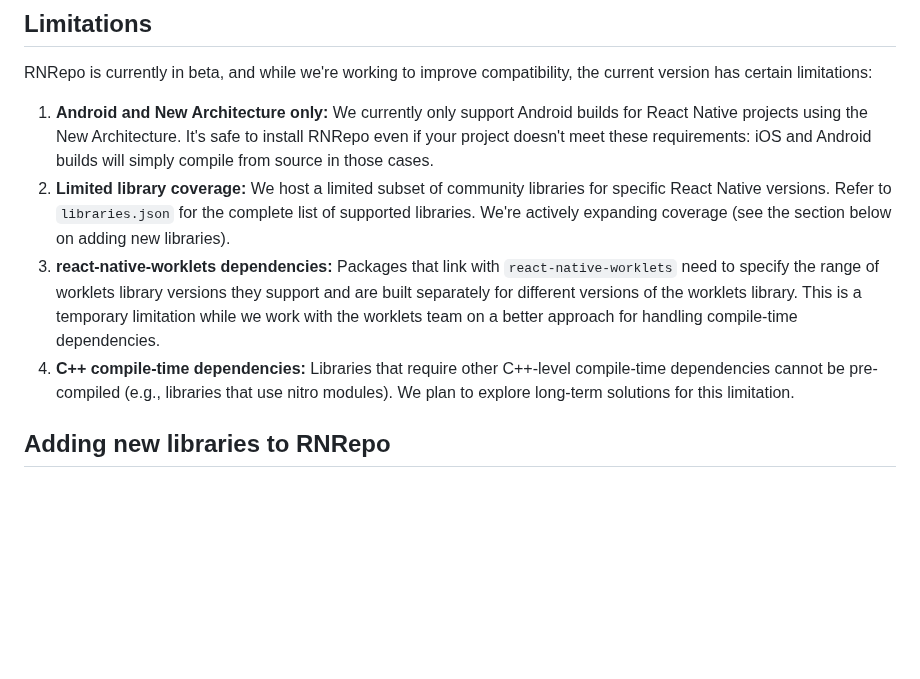
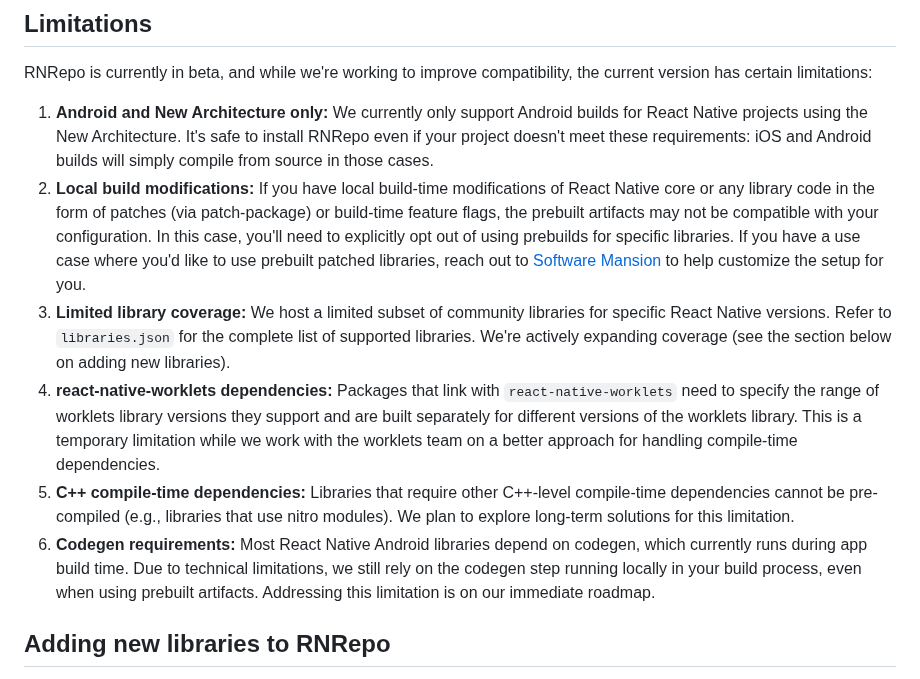
Before and after one commit to software-mansion/rnrepo, a Markdown page: README.md, the part around the change. Drawn GitHub-style; blank space fills up the shorter version.

Commit message:
Minor readme tweaks

```diff
--- a/README.md
+++ b/README.md
@@ -99,9 +99,11 @@ For troubleshooting Android builds, before reporting an issue, we recommend pass
 RNRepo is currently in beta, and while we're working to improve compatibility, the current version has certain limitations:
 
 1. **Android and New Architecture only:** We currently only support Android builds for React Native projects using the New Architecture. It's safe to install RNRepo even if your project doesn't meet these requirements: iOS and Android builds will simply compile from source in those cases.
-2. **Limited library coverage:** We host a limited subset of community libraries for specific React Native versions. Refer to `libraries.json` for the complete list of supported libraries. We're actively expanding coverage (see the section below on adding new libraries).
-3. **react-native-worklets dependencies:** Packages that link with `react-native-worklets` need to specify the range of worklets library versions they support and are built separately for different versions of the worklets library. This is a temporary limitation while we work with the worklets team on a better approach for handling compile-time dependencies.
-4. **C++ compile-time dependencies:** Libraries that require other C++-level compile-time dependencies cannot be pre-compiled (e.g., libraries that use nitro modules). We plan to explore long-term solutions for this limitation.
+2. **Local build modifications:** If you have local build-time modifications of React Native core or any library code in the form of patches (via patch-package) or build-time feature flags, the prebuilt artifacts may not be compatible with your configuration. In this case, you'll need to explicitly opt out of using prebuilds for specific libraries. If you have a use case where you'd like to use prebuilt patched libraries, reach out to [Software Mansion](https://swmansion.com/contact) to help customize the setup for you.
+3. **Limited library coverage:** We host a limited subset of community libraries for specific React Native versions. Refer to `libraries.json` for the complete list of supported libraries. We're actively expanding coverage (see the section below on adding new libraries).
+4. **react-native-worklets dependencies:** Packages that link with `react-native-worklets` need to specify the range of worklets library versions they support and are built separately for different versions of the worklets library. This is a temporary limitation while we work with the worklets team on a better approach for handling compile-time dependencies.
+5. **C++ compile-time dependencies:** Libraries that require other C++-level compile-time dependencies cannot be pre-compiled (e.g., libraries that use nitro modules). We plan to explore long-term solutions for this limitation.
+6. **Codegen requirements:** Most React Native Android libraries depend on codegen, which currently runs during app build time. Due to technical limitations, we still rely on the codegen step running locally in your build process, even when using prebuilt artifacts. Addressing this limitation is on our immediate roadmap.
 
 ## Adding new libraries to RNRepo
 
```
